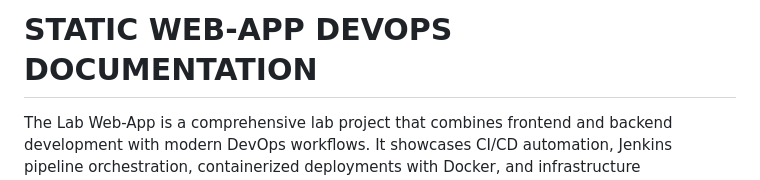
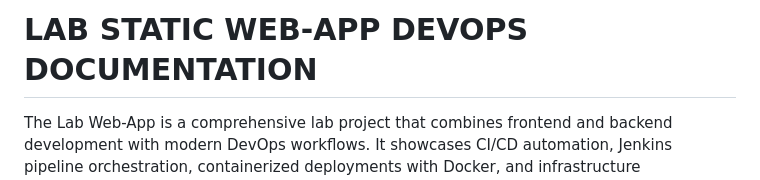
Before and after one commit to Midas1045/task-app2, a Markdown page: README.md, the part around the change. Drawn GitHub-style.

```diff
--- a/README.md
+++ b/README.md
@@ -1,4 +1,4 @@
-#  STATIC WEB-APP DEVOPS DOCUMENTATION
+# LAB STATIC WEB-APP DEVOPS DOCUMENTATION
 The Lab Web-App is a comprehensive lab project that combines frontend and backend development with modern DevOps workflows. It showcases CI/CD automation, Jenkins pipeline orchestration, containerized deployments with Docker, and infrastructure provisioning with Terraform.
 
 
```
